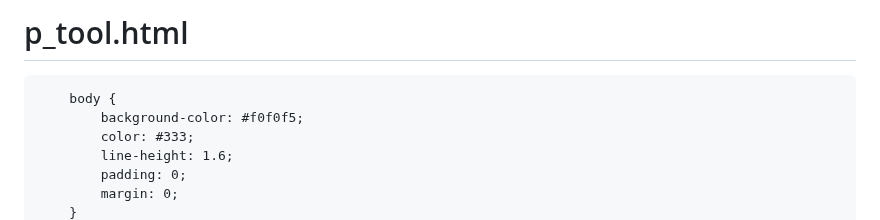
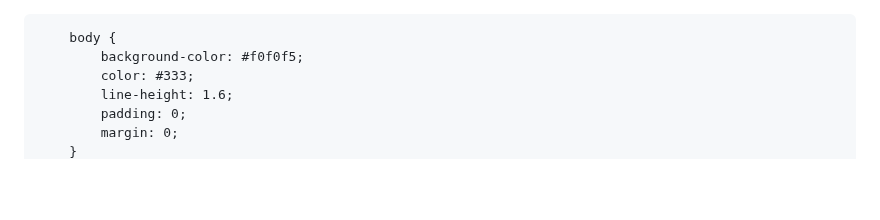
Before and after one commit to kbaddy0414-alt/p_tool.html, a Markdown page: README.md, the part around the change. Drawn GitHub-style; blank space fills up the shorter version.

```diff
--- a/README.md
+++ b/README.md
@@ -1,4 +1,3 @@
-# p_tool.html
 <!DOCTYPE html>
 <html lang="ja">
 <head>
```
